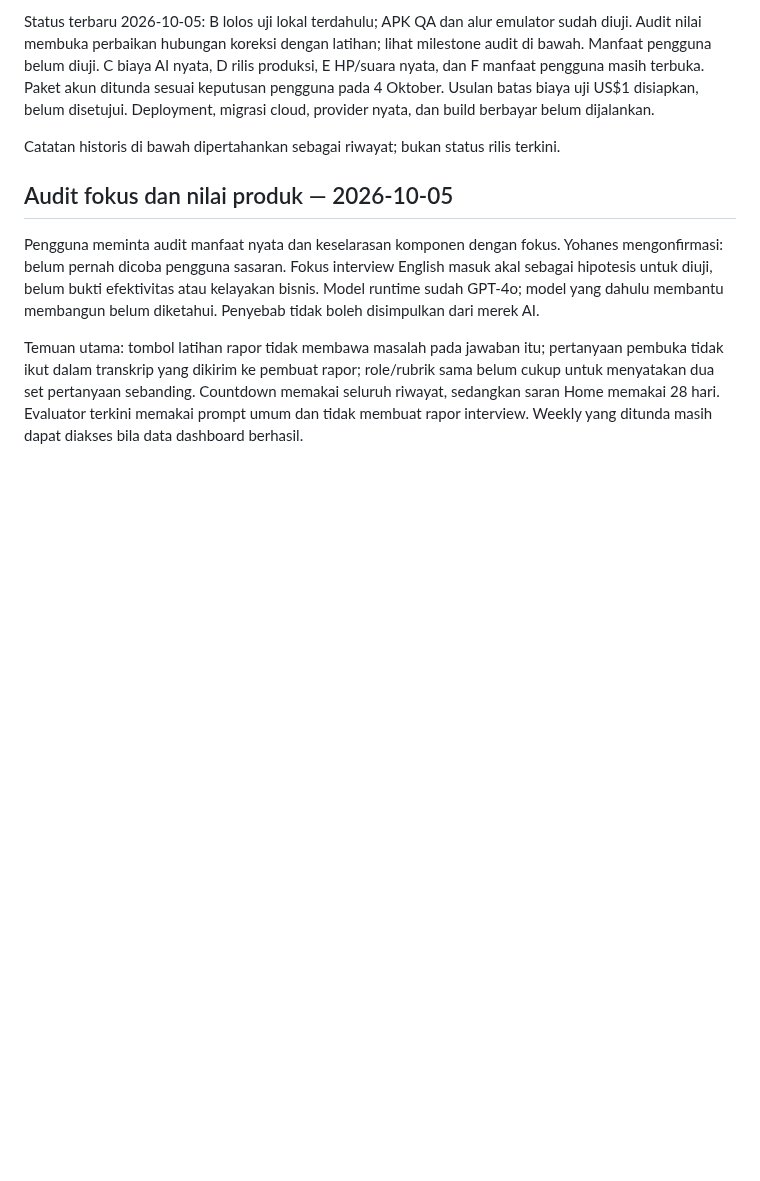
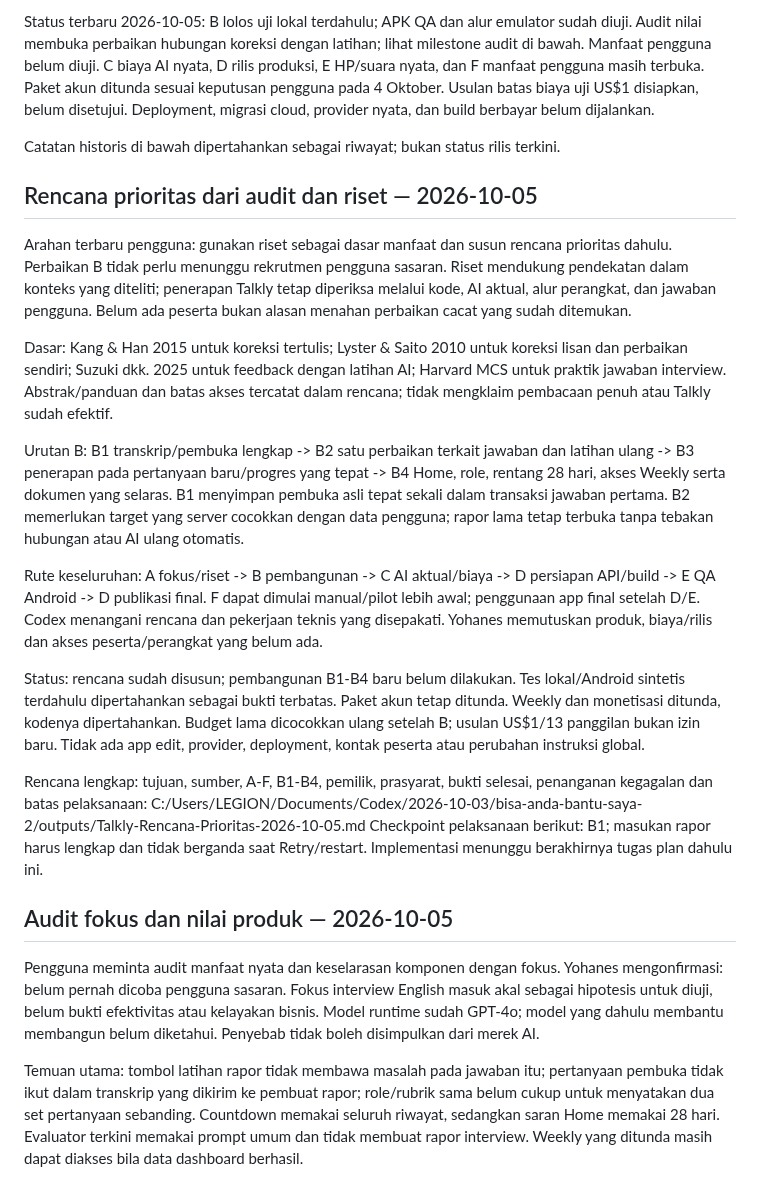
Before and after one commit to lixfeyzen/talkly, a Markdown page: docs/PROJECT-NOTES.md, the part around the change. Rendered like a GitHub page; blank space fills up the shorter version.

Commit message:
docs: plan Talkly learning flow priorities from research

```diff
--- a/docs/PROJECT-NOTES.md
+++ b/docs/PROJECT-NOTES.md
@@ -29,6 +29,44 @@ Usulan batas biaya uji US$1 disiapkan, belum disetujui. Deployment, migrasi clou
 dan build berbayar belum dijalankan.
 
 Catatan historis di bawah dipertahankan sebagai riwayat; bukan status rilis terkini.
+
+## Rencana prioritas dari audit dan riset — 2026-10-05
+
+Arahan terbaru pengguna: gunakan riset sebagai dasar manfaat dan susun rencana
+prioritas dahulu. Perbaikan B tidak perlu menunggu rekrutmen pengguna sasaran.
+Riset mendukung pendekatan dalam konteks yang diteliti; penerapan Talkly tetap
+diperiksa melalui kode, AI aktual, alur perangkat, dan jawaban pengguna.
+Belum ada peserta bukan alasan menahan perbaikan cacat yang sudah ditemukan.
+
+Dasar: Kang & Han 2015 untuk koreksi tertulis; Lyster & Saito 2010 untuk koreksi
+lisan dan perbaikan sendiri; Suzuki dkk. 2025 untuk feedback dengan latihan AI;
+Harvard MCS untuk praktik jawaban interview. Abstrak/panduan dan batas akses
+tercatat dalam rencana; tidak mengklaim pembacaan penuh atau Talkly sudah efektif.
+
+Urutan B: B1 transkrip/pembuka lengkap -> B2 satu perbaikan terkait jawaban
+dan latihan ulang -> B3 penerapan pada pertanyaan baru/progres yang tepat ->
+B4 Home, role, rentang 28 hari, akses Weekly serta dokumen yang selaras.
+B1 menyimpan pembuka asli tepat sekali dalam transaksi jawaban pertama.
+B2 memerlukan target yang server cocokkan dengan data pengguna; rapor lama
+tetap terbuka tanpa tebakan hubungan atau AI ulang otomatis.
+
+Rute keseluruhan: A fokus/riset -> B pembangunan -> C AI aktual/biaya ->
+D persiapan API/build -> E QA Android -> D publikasi final.
+F dapat dimulai manual/pilot lebih awal; penggunaan app final setelah D/E.
+Codex menangani rencana dan pekerjaan teknis yang disepakati.
+Yohanes memutuskan produk, biaya/rilis dan akses peserta/perangkat yang belum ada.
+
+Status: rencana sudah disusun; pembangunan B1-B4 baru belum dilakukan.
+Tes lokal/Android sintetis terdahulu dipertahankan sebagai bukti terbatas.
+Paket akun tetap ditunda. Weekly dan monetisasi ditunda, kodenya dipertahankan.
+Budget lama dicocokkan ulang setelah B; usulan US$1/13 panggilan bukan izin baru.
+Tidak ada app edit, provider, deployment, kontak peserta atau perubahan instruksi global.
+
+Rencana lengkap: tujuan, sumber, A-F, B1-B4, pemilik, prasyarat, bukti selesai,
+penanganan kegagalan dan batas pelaksanaan:
+C:/Users/LEGION/Documents/Codex/2026-10-03/bisa-anda-bantu-saya-2/outputs/Talkly-Rencana-Prioritas-2026-10-05.md
+Checkpoint pelaksanaan berikut: B1; masukan rapor harus lengkap dan tidak berganda
+saat Retry/restart. Implementasi menunggu berakhirnya tugas plan dahulu ini.
 
 ## Audit fokus dan nilai produk — 2026-10-05
 
```
